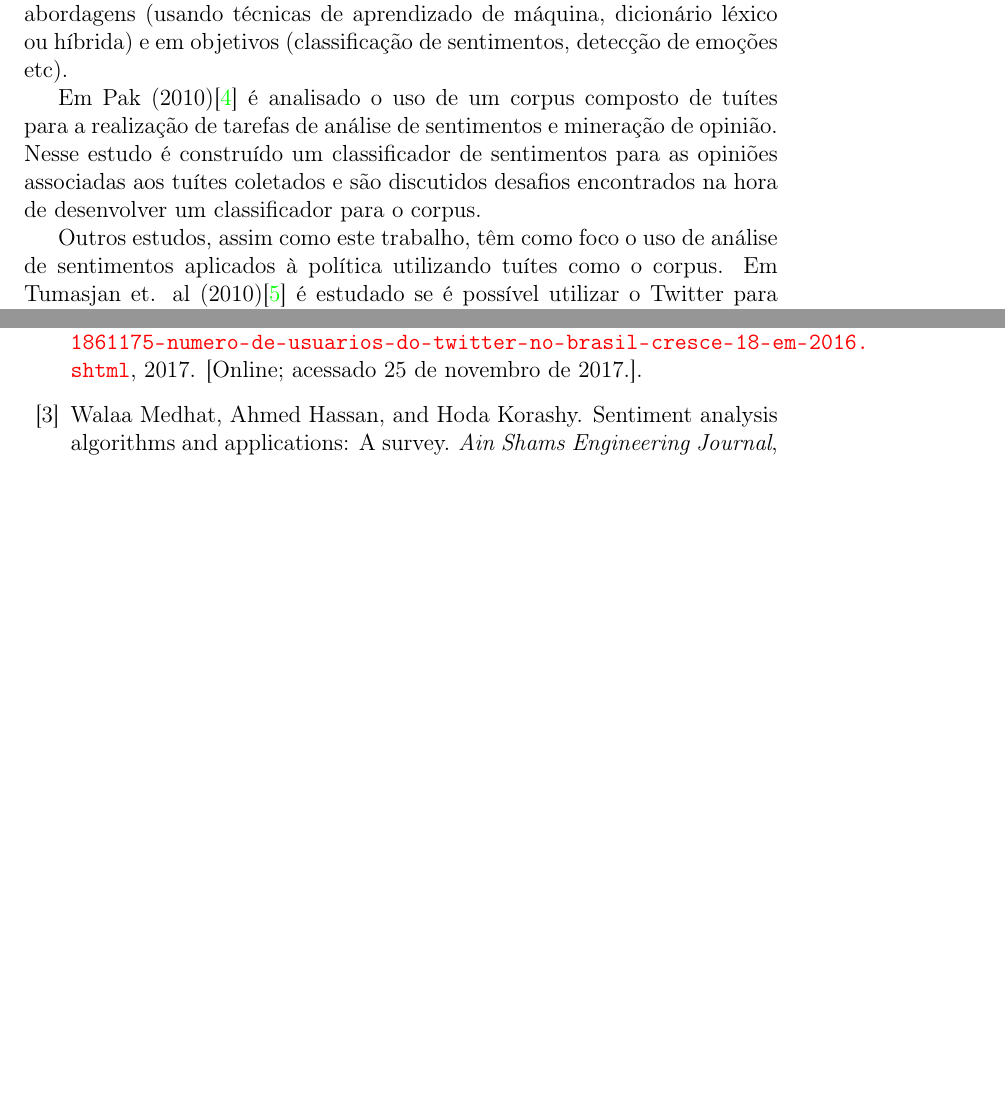
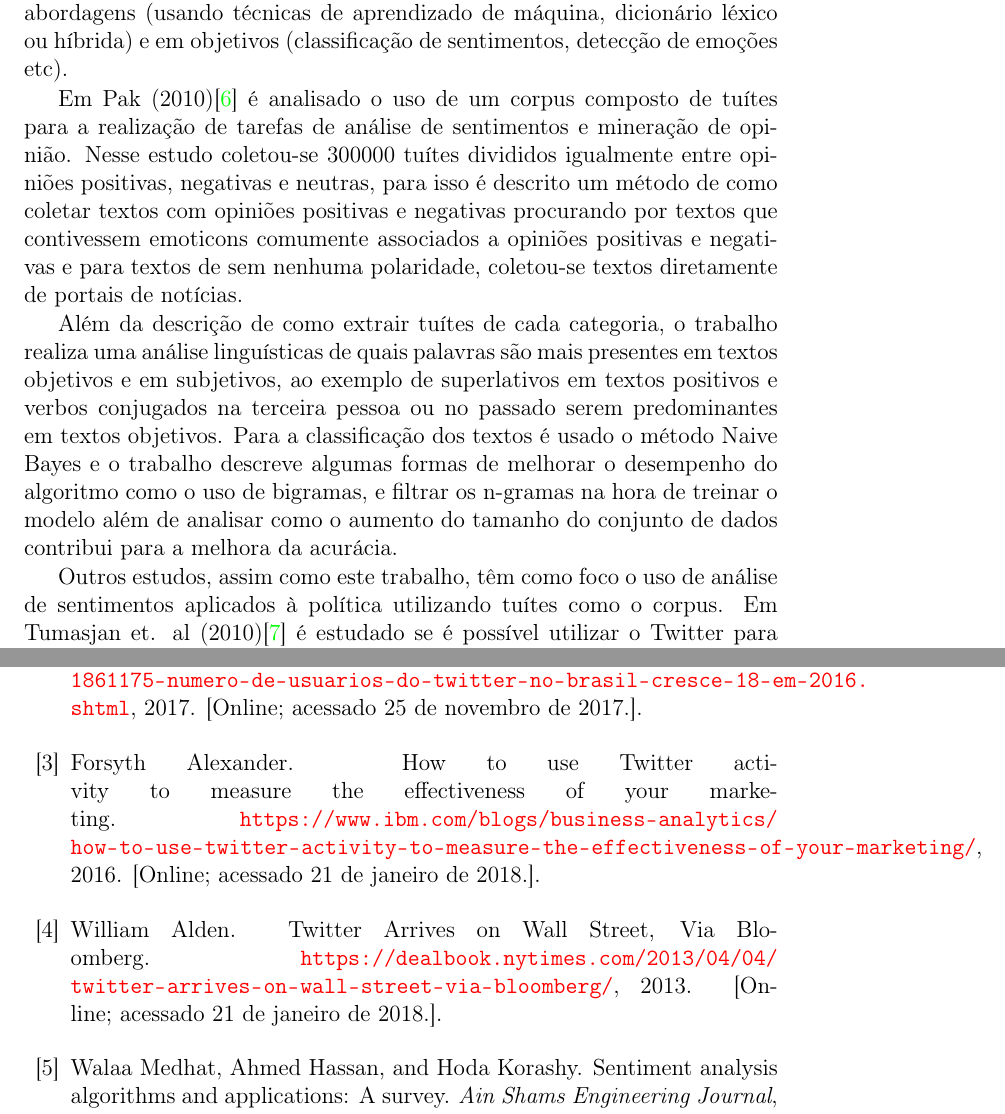
Before and after one commit to romaolucas/monografia, a LaTeX book (main.tex, which reads capitulos/chapter02.tex, references.bib): two parts of pages 11 and 59 of 60, joined at a grey line, cut so that both start at the same text, the shorter picture padded with empty space. Compiled offline with pdfLaTeX.

Commit message:
comecando a melhorar a revisao bibliografica

```diff
--- a/capitulos/chapter02.tex
+++ b/capitulos/chapter02.tex
@@ -7,8 +7,18 @@ híbrida) e em objetivos (classificação de sentimentos, detecção de emoçõe
 
 Em Pak (2010)\citep{pak2010} é analisado o uso de um corpus composto de tuítes para
 a realização de tarefas de análise de sentimentos e mineração de opinião. Nesse estudo
-é construído um classificador de sentimentos para as opiniões associadas aos tuítes coletados
-e são discutidos desafios encontrados na hora de desenvolver um classificador para o corpus.
+coletou-se 300000 tuítes divididos igualmente entre opiniões positivas, negativas e neutras, para
+isso é descrito um método de como coletar textos com opiniões positivas e negativas procurando
+por textos que contivessem emoticons comumente associados a opiniões positivas e negativas e para
+textos de sem nenhuma polaridade, coletou-se textos diretamente de portais de notícias.
+
+Além da descrição de como extrair tuítes de cada categoria, o trabalho realiza uma análise linguísticas
+de quais palavras são mais presentes em textos objetivos e em subjetivos, ao exemplo de
+superlativos em textos positivos e verbos conjugados na terceira pessoa ou no passado serem
+predominantes em textos objetivos. Para a classificação dos textos é usado o método Naive Bayes e
+o trabalho descreve algumas formas de melhorar o desempenho do algoritmo como o uso de bigramas,
+e filtrar os n-gramas na hora de treinar o modelo além de analisar como o aumento do tamanho do
+conjunto de dados contribui para a melhora da acurácia.
 
 Outros estudos, assim como este trabalho, têm como foco o uso de análise de sentimentos
 aplicados à política utilizando tuítes como o corpus. Em Tumasjan et. al (2010)\citep{tumasjan2010} é estudado
--- a/references.bib
+++ b/references.bib
@@ -13,3 +13,7 @@ year = {2017},
 howpublished = "\url{http://www1.folha.uol.com.br/tec/2017/02/1861175-numero-de-usuarios-do-twitter-no-brasil-cresce-18-em-2016.shtml}",
 note = "[Online; acessado 25 de novembro de 2017.]"
 },
+
+@misc{twitterWatson,
+author = {Forsyth Alexander},
+title = {{How to use Twitter activity to measure the effectiveness of your marketing}},
@@ -15,0 +26,2 @@ note = "[Online; acessado 25 de novembro de 2017.]"
+author = {William Alden},
+title = {{Twitter Arrives on Wall Street, Via Bloomberg}},
```
Also changed, not shown: references.bib (11 more changed lines).
